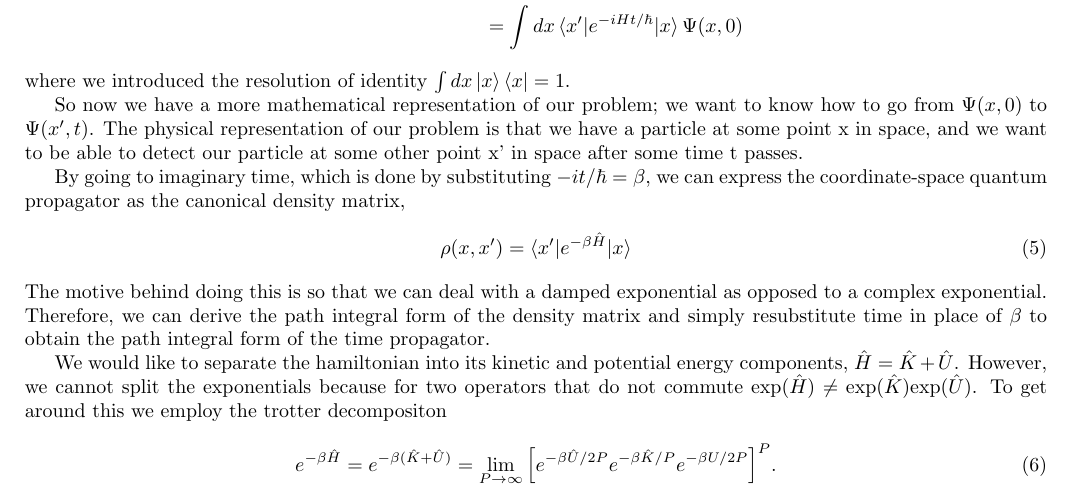
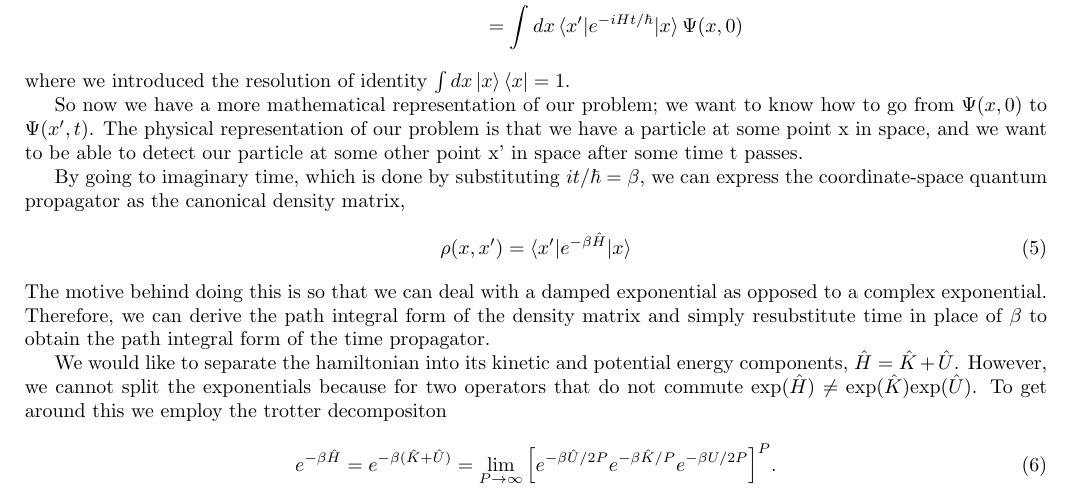
Before and after one commit to arobled1/md_dev, a LaTeX document (path_integral/notes/project.tex): part of page 1 of 3, cut so that both start at the same text. Compiled offline with pdfLaTeX.

Commit message:
fixed typo

```diff
--- a/path_integral/notes/project.tex
+++ b/path_integral/notes/project.tex
@@ -61,7 +61,7 @@ where we introduced the resolution of identity $\int dx \ket{x} \bra{x} = 1$.
 So now we have a more mathematical representation of our problem; we want to know how to go from $\Psi(x,0)$ to $\Psi(x',t)$.
 The physical representation of our problem is that we have a particle at some point x in space, and we want to be able to detect our particle at some other point x' in space after some time t passes.
 
-By going to imaginary time, which is done by substituting $-it/\hbar = \beta$, we can express the coordinate-space quantum propagator as the canonical density matrix,
+By going to imaginary time, which is done by substituting $it/\hbar = \beta$, we can express the coordinate-space quantum propagator as the canonical density matrix,
 \be \label{eq:density_mat}
   \rho(x,x') = \braket{x'|e^{-\beta \hat{H}}| x}
 \ee
```
Also changed, not shown: path_integral/notes/project.pdf, 3 other files.
